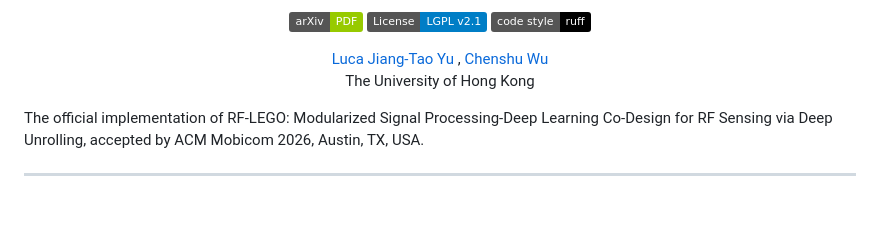
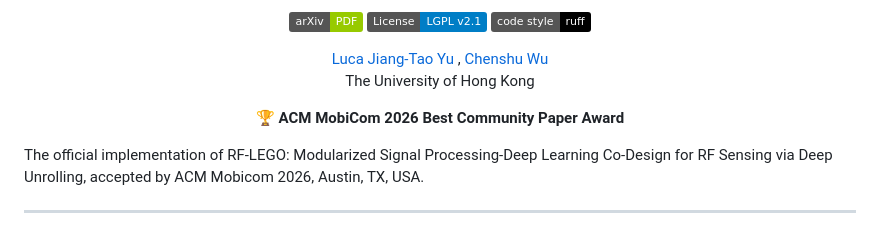
Before and after one commit to aiot-lab/RF-LEGO, a Markdown page: README.md, the part around the change. Drawn GitHub-style; badges without logos; blank space fills up the shorter version.

Commit message:
Update README.md
Add the award to README

```diff
--- a/README.md
+++ b/README.md
@@ -20,6 +20,8 @@
 
 The University of Hong Kong
 </div>
+
+<p align="center"><strong>🏆 ACM MobiCom 2026 Best Community Paper Award</strong></p>
 
 The official implementation of RF-LEGO: Modularized Signal Processing-Deep Learning Co-Design for RF Sensing via Deep Unrolling, accepted by ACM Mobicom 2026, Austin, TX, USA.
 
```
